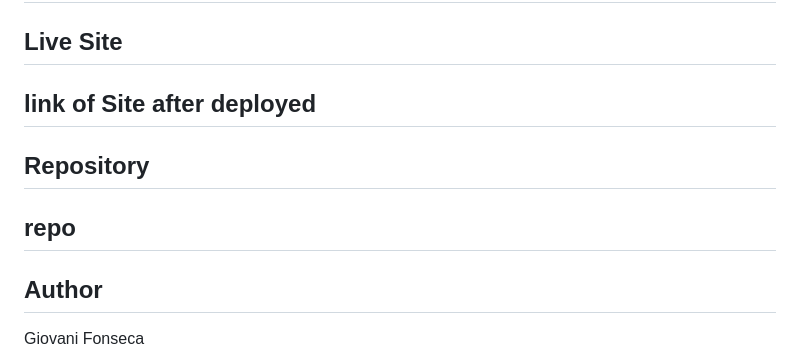
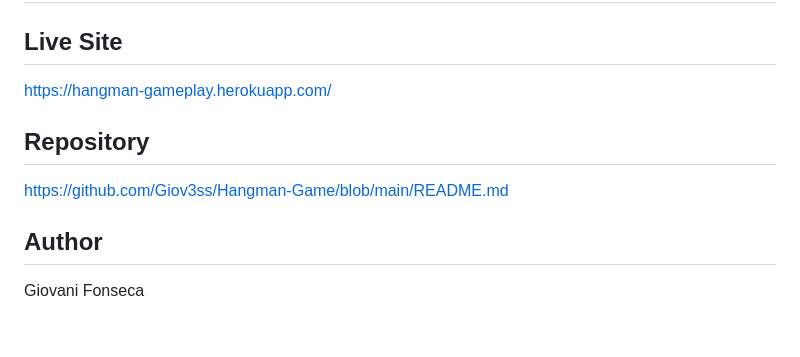
Before and after one commit to Giov3ss/Hangman-Game, a Markdown page: README.md, the part around the change. Rendered like a GitHub page; blank space fills up the shorter version.

Commit message:
Add the live site link and repository

```diff
--- a/README.md
+++ b/README.md
@@ -5,12 +5,10 @@
 ## IMAGE GOES HERE
 
 ## Live Site
-
-## link of Site after deployed
+[https://hangman-gameplay.herokuapp.com/](https://hangman-gameplay.herokuapp.com/)
 
 ## Repository
-
-## repo
+[https://github.com/Giov3ss/Hangman-Game/blob/main/README.md](https://github.com/Giov3ss/Hangman-Game/blob/main/README.md)
 
 ## Author
 
```
